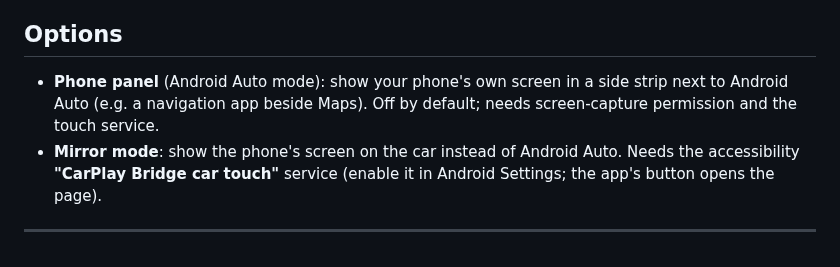
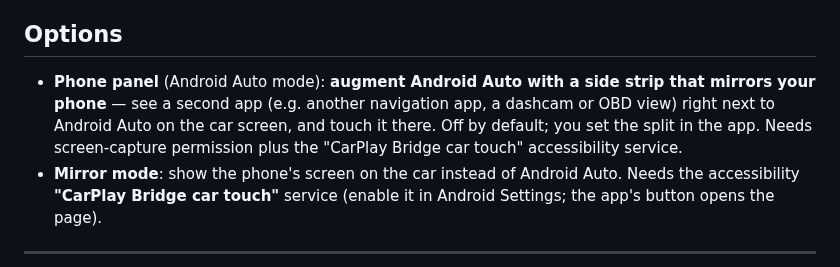
Before and after one commit to hatak30/cp-bridge, a Markdown page: README.md, the part around one of its changes. GitHub-like rendering.

```diff
--- a/README.md
+++ b/README.md
@@ -134,8 +159,10 @@ will then start a session by itself when your car connects over Bluetooth.
 
 ## Options
 
-- **Phone panel** (Android Auto mode): show your phone's own screen in a side strip next to Android Auto
-  (e.g. a navigation app beside Maps). Off by default; needs screen‑capture permission and the touch service.
+- **Phone panel** (Android Auto mode): **augment Android Auto with a side strip that mirrors your phone** —
+  see a second app (e.g. another navigation app, a dashcam or OBD view) right next to Android Auto on the car
+  screen, and touch it there. Off by default; you set the split in the app. Needs screen‑capture permission
+  plus the "CarPlay Bridge car touch" accessibility service.
 - **Mirror mode**: show the phone's screen on the car instead of Android Auto. Needs the accessibility
   **"CarPlay Bridge car touch"** service (enable it in Android Settings; the app's button opens the page).
 
```
Also changed, not shown: other parts of README.md (+37 -12 lines), docs/01-home.png (added), docs/02-cards.png (added), docs/03-bottom.png (added).
